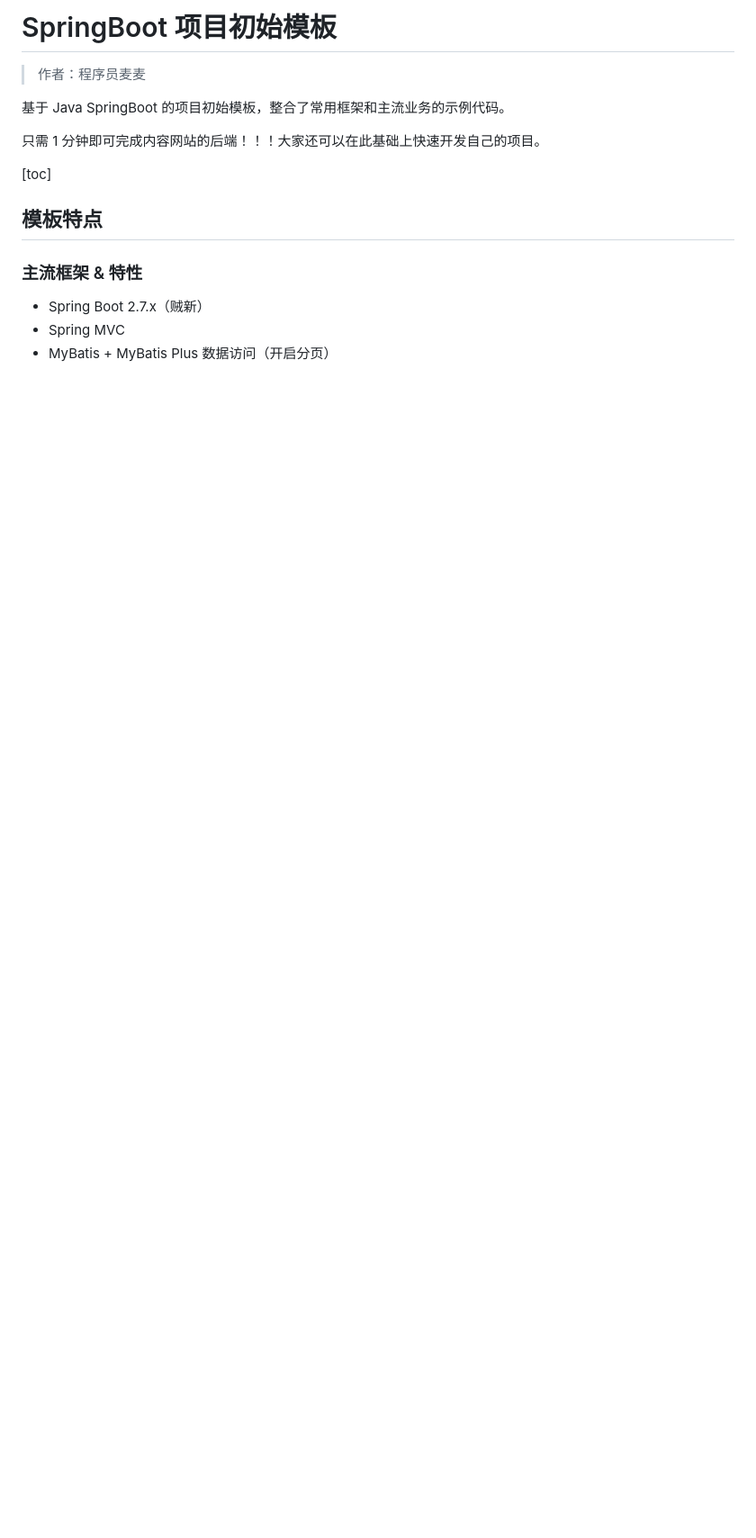
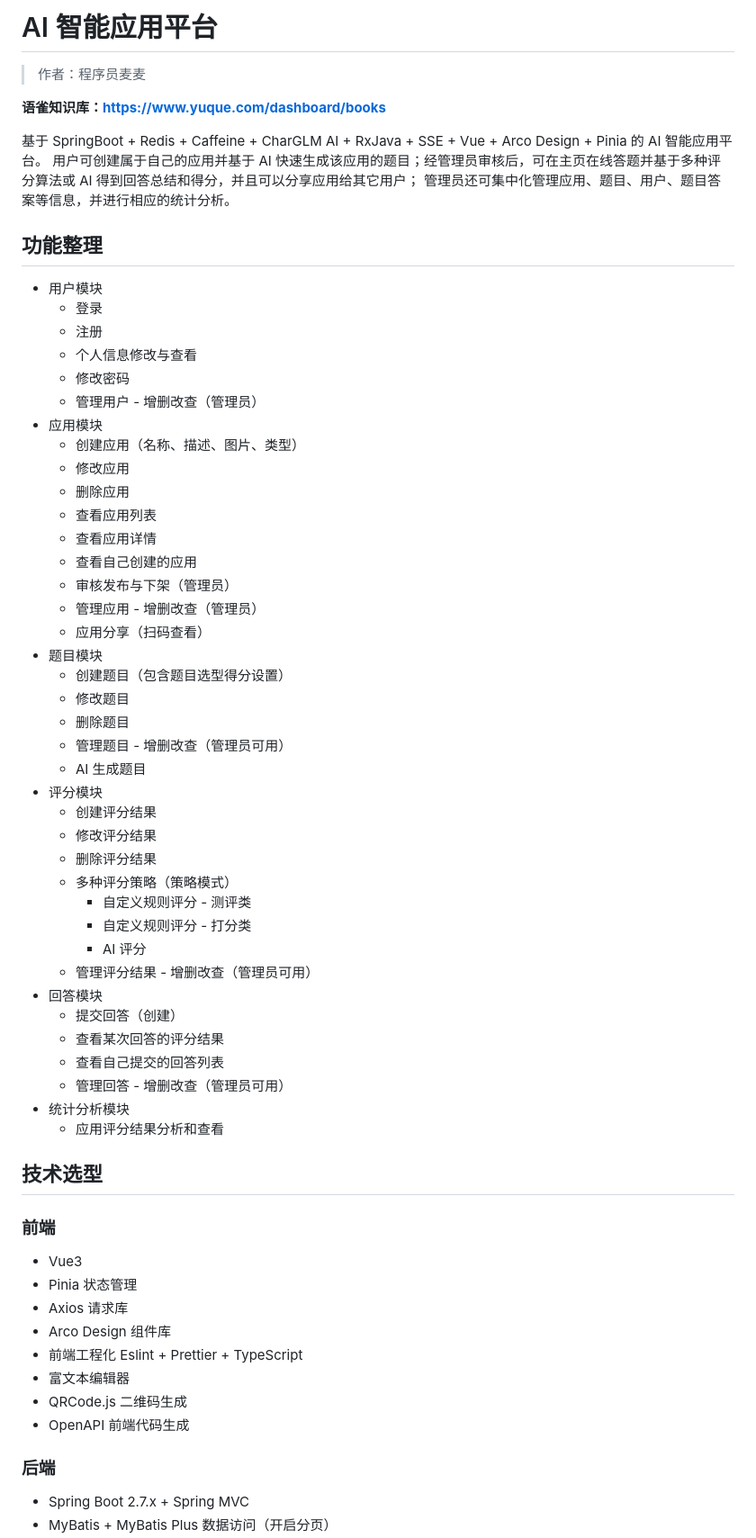
Before and after one commit to CodeTeng/maimai-ai, a Markdown page: maimai-ai-backend/README.md, the part around the change printed below. Shown: that part at 90% size. GitHub-like rendering; blank space fills up the shorter version.

```diff
--- a/maimai-ai-backend/README.md
+++ b/maimai-ai-backend/README.md
@@ -1,17 +1,69 @@
-# SpringBoot 项目初始模板
+# AI 智能应用平台
 
 > 作者：程序员麦麦
 
-基于 Java SpringBoot 的项目初始模板，整合了常用框架和主流业务的示例代码。
+**语雀知识库：https://www.yuque.com/dashboard/books**
 
-只需 1 分钟即可完成内容网站的后端！！！大家还可以在此基础上快速开发自己的项目。
+基于 SpringBoot + Redis + Caffeine + CharGLM AI + RxJava + SSE + Vue + Arco Design + Pinia 的 AI 智能应用平台。
+用户可创建属于自己的应用并基于 AI 快速生成该应用的题目；经管理员审核后，可在主页在线答题并基于多种评分算法或 AI
+得到回答总结和得分，并且可以分享应用给其它用户；
+管理员还可集中化管理应用、题目、用户、题目答案等信息，并进行相应的统计分析。
 
-[toc]
+## 功能整理
 
-## 模板特点
+- 用户模块
+    - 登录
+    - 注册
+    - 个人信息修改与查看
+    - 修改密码
+    - 管理用户 - 增删改查（管理员）
+- 应用模块
+    - 创建应用（名称、描述、图片、类型）
+    - 修改应用
+    - 删除应用
+    - 查看应用列表
+    - 查看应用详情
+    - 查看自己创建的应用
+    - 审核发布与下架（管理员）
+    - 管理应用 - 增删改查（管理员）
+    - 应用分享（扫码查看）
+- 题目模块
+    - 创建题目（包含题目选型得分设置）
+    - 修改题目
+    - 删除题目
+    - 管理题目 - 增删改查（管理员可用）
+    - AI 生成题目
+- 评分模块
+    - 创建评分结果
+    - 修改评分结果
+    - 删除评分结果
+    - 多种评分策略（策略模式）
+        - 自定义规则评分 - 测评类
+        - 自定义规则评分 - 打分类
+        - AI 评分
+    - 管理评分结果 - 增删改查（管理员可用）
+- 回答模块
+    - 提交回答（创建）
+    - 查看某次回答的评分结果
+    - 查看自己提交的回答列表
+    - 管理回答 - 增删改查（管理员可用）
+- 统计分析模块
+    - 应用评分结果分析和查看
 
-### 主流框架 & 特性
+## 技术选型
 
-- Spring Boot 2.7.x（贼新）
-- Spring MVC
+### 前端
+
+- Vue3
+- Pinia 状态管理
+- Axios 请求库
+- Arco Design 组件库
+- 前端工程化 Eslint + Prettier + TypeScript
+- 富文本编辑器
+- QRCode.js 二维码生成
+- OpenAPI 前端代码生成
+
+### 后端
+
+- Spring Boot 2.7.x + Spring MVC
 - MyBatis + MyBatis Plus 数据访问（开启分页）
```
Also changed, not shown: other parts of maimai-ai-backend/README.md (+50 -101 lines), maimai-ai-backend/doc/1.jpg (added), maimai-ai-backend/doc/2.jpg (added), maimai-ai-backend/doc/3.jpg (added), maimai-ai-backend/doc/jiagou.jpg (added).
